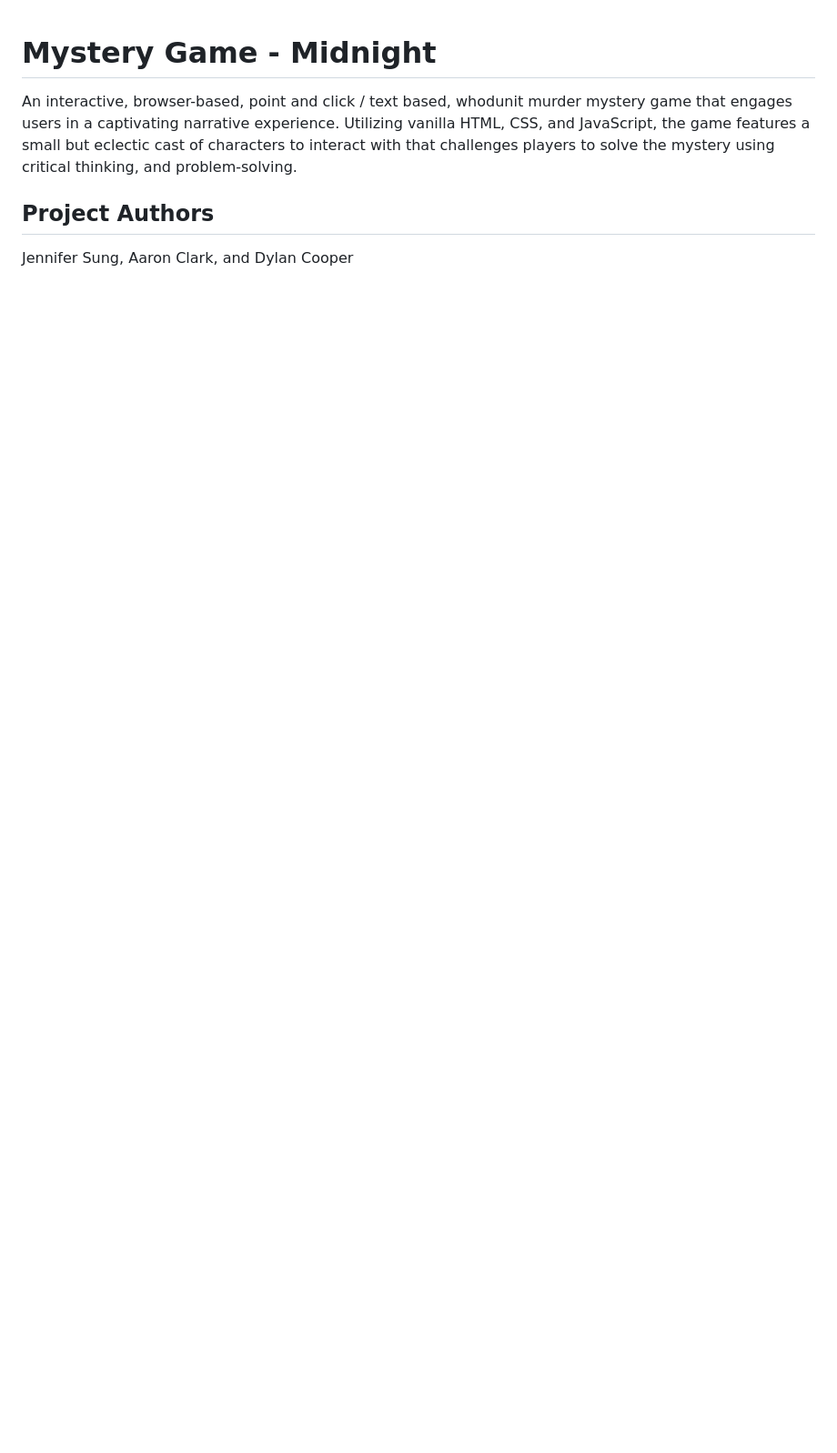
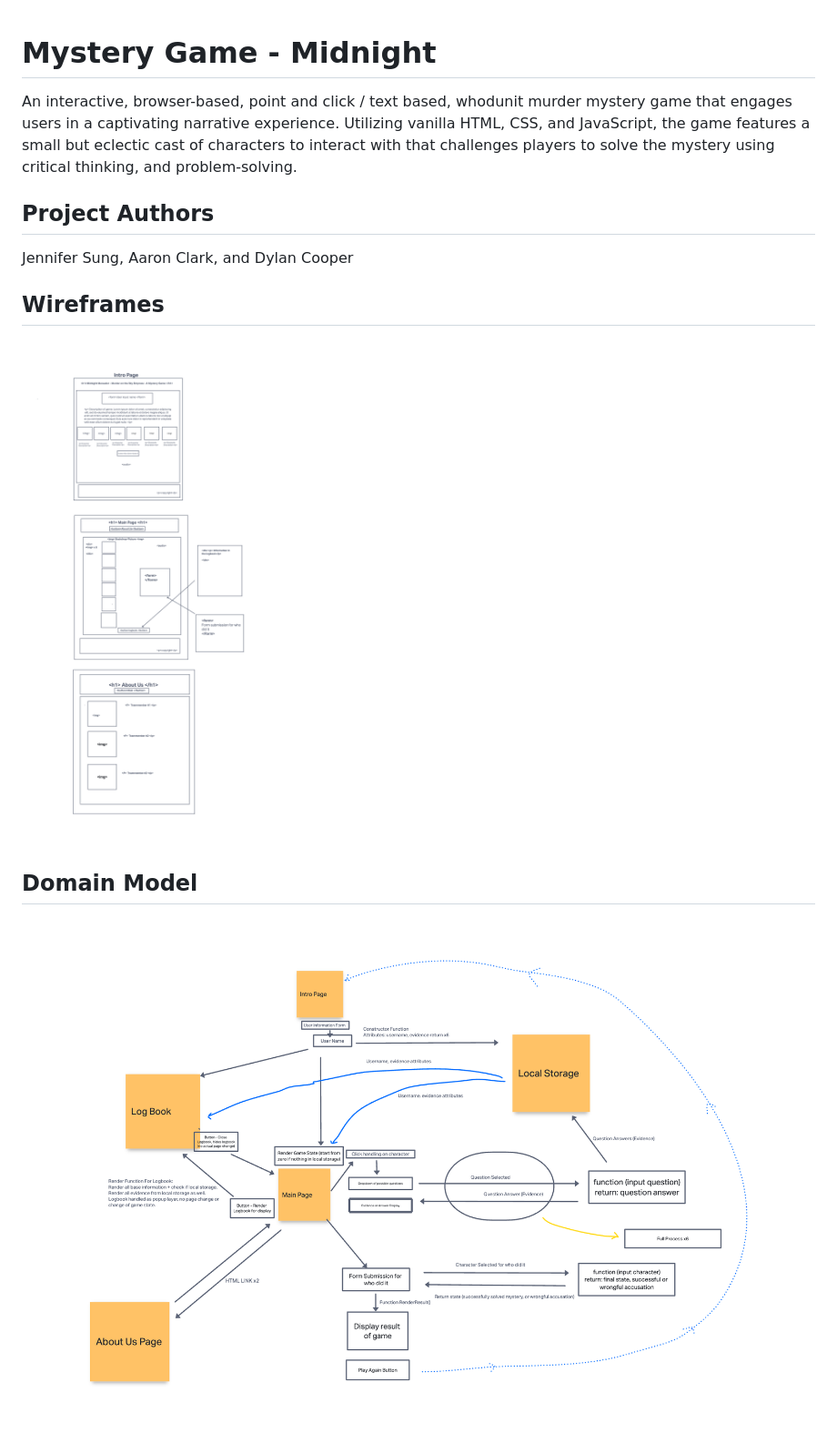
Before and after one commit to JenniferAaronDylan/MysteryGame, a Markdown page: README.md, the part around the change. Shown: that part at 91% size. GitHub-like rendering; pictures changed too: img/domain-model.png (added), img/wireframes.png (added); blank space fills up the shorter version.

Commit message:
requirements doc and updated readme

```diff
--- a/README.md
+++ b/README.md
@@ -4,3 +4,11 @@ An interactive, browser-based, point and click / text based, whodunit murder mys
 ## Project Authors
 
 Jennifer Sung, Aaron Clark, and Dylan Cooper
+
+## Wireframes
+
+![Wireframes](img/wireframes.png)
+
+## Domain Model
+
+![Domain Model](img/domain-model.png)
```
Also changed, not shown: requirements.md (added, +35 -0 lines).
